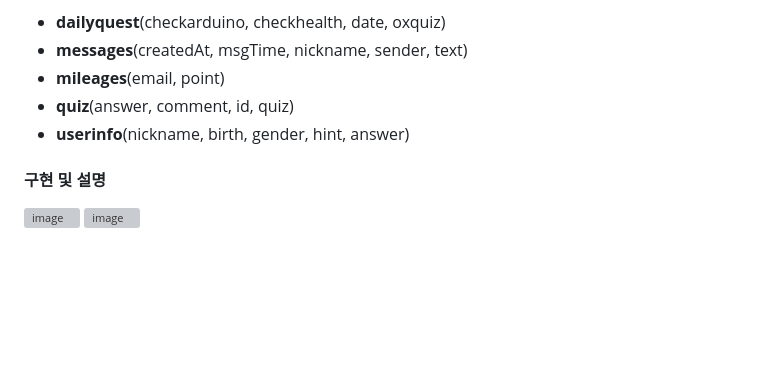
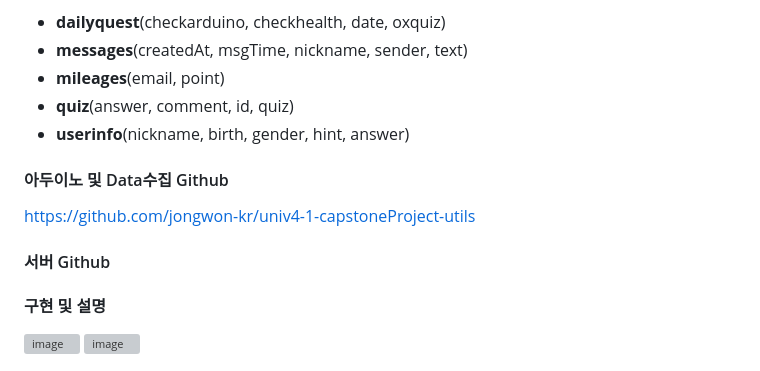
Before and after one commit to jongwon-kr/medical-app-univ-project, a Markdown page: README.md, the part around the change. Drawn GitHub-style; blank space fills up the shorter version; grey boxes are pictures that could not be loaded.

```diff
--- a/README.md
+++ b/README.md
@@ -43,6 +43,11 @@ Java, Dart, JSP, Oracle, Flutter, Firebase, OpenAI, Arduino, VsCode, Eclipse, Ar
 - **quiz**(answer, comment, id, quiz)
 - **userinfo**(nickname, birth, gender, hint, answer)
 
+#### 아두이노 및 Data수집 Github
+https://github.com/jongwon-kr/univ4-1-capstoneProject-utils
+#### 서버 Github
+
+
 #### 구현 및 설명
 ![image](https://github.com/jongwon-kr/medical-app-univ-project/assets/76871947/7d386a6c-936f-4313-9a6a-d2e004cf0ed6)
 ![image](https://github.com/jongwon-kr/medical-app-univ-project/assets/76871947/d4f4585b-e158-4e2f-a5cb-e691e26dad7b)
```
